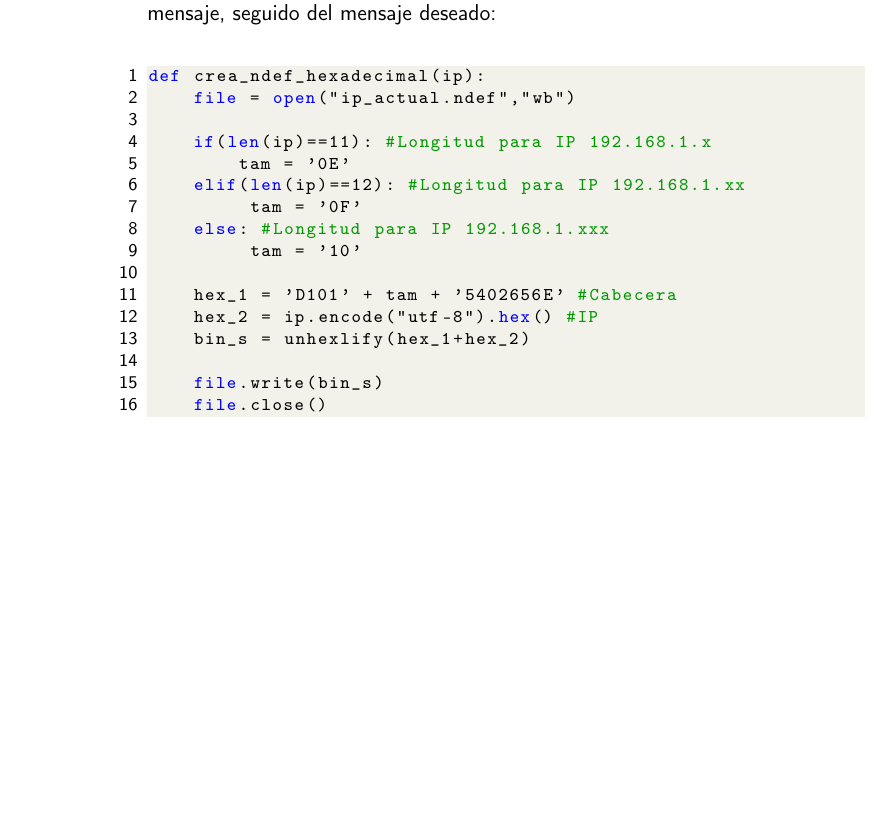
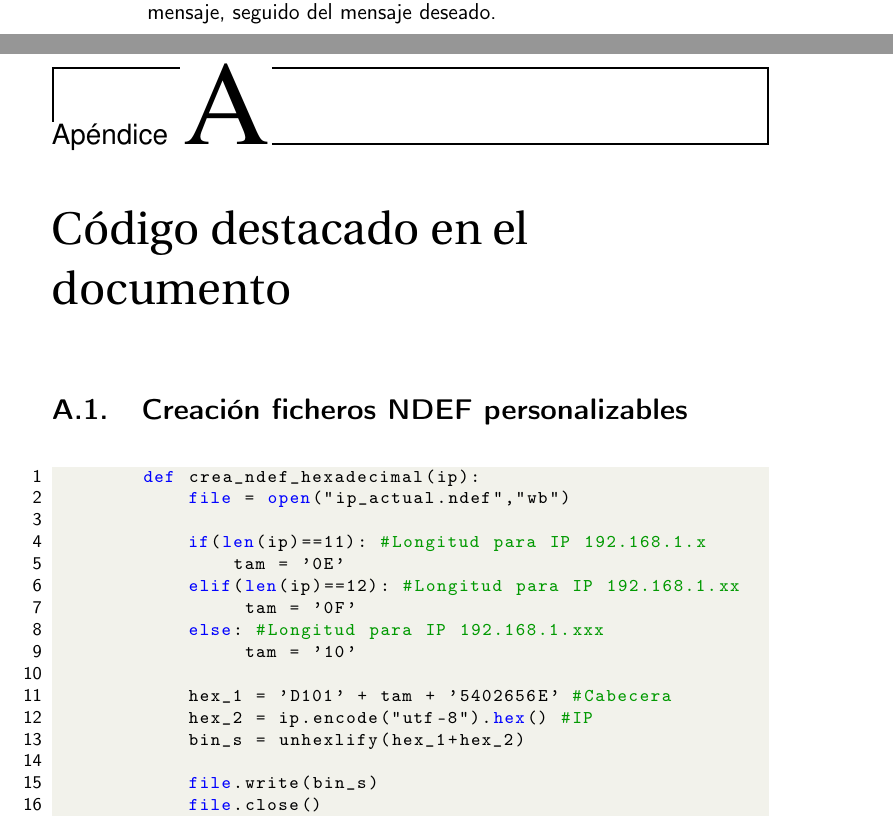
Before and after one commit to migueorg/One-touch-music-streaming-TFG-ETSIIT, a LaTeX thesis (doc/proyecto.tex, which reads doc/secciones/06_implementacion.tex, doc/secciones/apendice.tex): part of page 48 of 54 before the commit and two parts of pages 48 and 55 of 55 after it, the two joined at a grey line, cut so that both start at the same text, the shorter picture padded with empty space. Compiled offline with pdfLaTeX.

Commit message:
Creo apéndice. Fix #83

```diff
--- a/doc/secciones/06_implementacion.tex
+++ b/doc/secciones/06_implementacion.tex
@@ -744,30 +744,10 @@ todos los volcados, y 2 cambiaban cuando se modificaba el tamaño del mensaje
 almacenado, por lo que pude identificar los bytes que almacenaban el tamaño del
 \emph{payload}.\\
 
-Llegado a este punto, programé un pequeño código que escribiese en hexadecimal
-dentro de un archivo binario las cabeceras fijas junto con el tamaño del
-mensaje, seguido del mensaje deseado:\\
+Llegado a este punto, programé un \hyperref[codigo_ndef]{pequeño código} que
+escribiese en hexadecimal dentro de un archivo binario las cabeceras fijas junto
+con el tamaño del mensaje, seguido del mensaje deseado.
 
-\begin{lstlisting}[style=codigo,label={lst:listing-python},language=Python]
-def crea_ndef_hexadecimal(ip):
-    file = open("ip_actual.ndef","wb")
-
-    if(len(ip)==11): #Longitud para IP 192.168.1.x
-        tam = '0E'
-    elif(len(ip)==12): #Longitud para IP 192.168.1.xx
-         tam = '0F'
-    else: #Longitud para IP 192.168.1.xxx
-         tam = '10'
-
-    hex_1 = 'D101' + tam + '5402656E' #Cabecera
-    hex_2 = ip.encode("utf-8").hex() #IP
-    bin_s = unhexlify(hex_1+hex_2)
-
-    file.write(bin_s)
-    file.close()
-\end{lstlisting}
-
-\newpage
 Y efectivamente, teniendo en cuenta de hacer coincidir el tamaño en hexadecimal
 del mensaje, el archivo \emph{ndef} era un archivo válido y podía ser leído correctamente:
 
--- /dev/null
+++ b/doc/secciones/apendice.tex
@@ -0,0 +1,21 @@
+\chapter{Código destacado en el documento}
+
+	\section{Creación ficheros NDEF personalizables} \label{codigo_ndef}
+    \begin{lstlisting}[style=codigo,label={lst:listing-python},language=Python]
+        def crea_ndef_hexadecimal(ip):
+            file = open("ip_actual.ndef","wb")
+
+            if(len(ip)==11): #Longitud para IP 192.168.1.x
+                tam = '0E'
+            elif(len(ip)==12): #Longitud para IP 192.168.1.xx
+                 tam = '0F'
+            else: #Longitud para IP 192.168.1.xxx
+                 tam = '10'
+
+            hex_1 = 'D101' + tam + '5402656E' #Cabecera
+            hex_2 = ip.encode("utf-8").hex() #IP
+            bin_s = unhexlify(hex_1+hex_2)
+
+            file.write(bin_s)
+            file.close()
+        \end{lstlisting}
```
Also changed, not shown: doc/proyecto.tex (+4 -0 lines), .github/workflows/dico.txt, doc/secciones/06_implementacion.tex (8 more changed lines).
